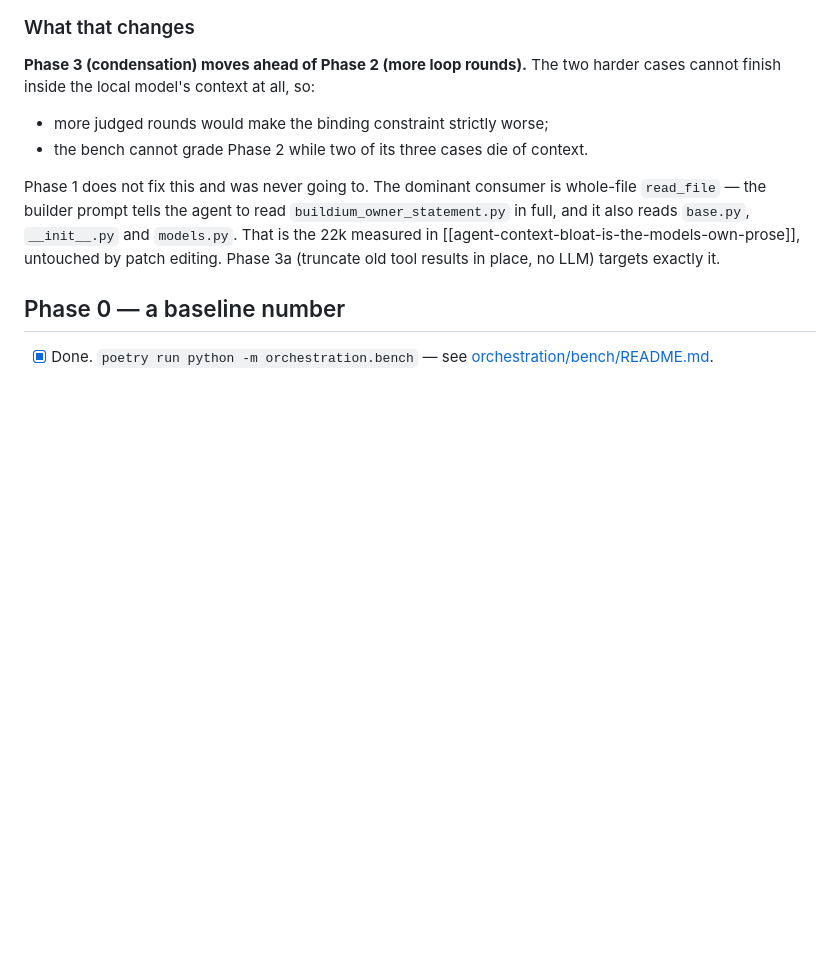
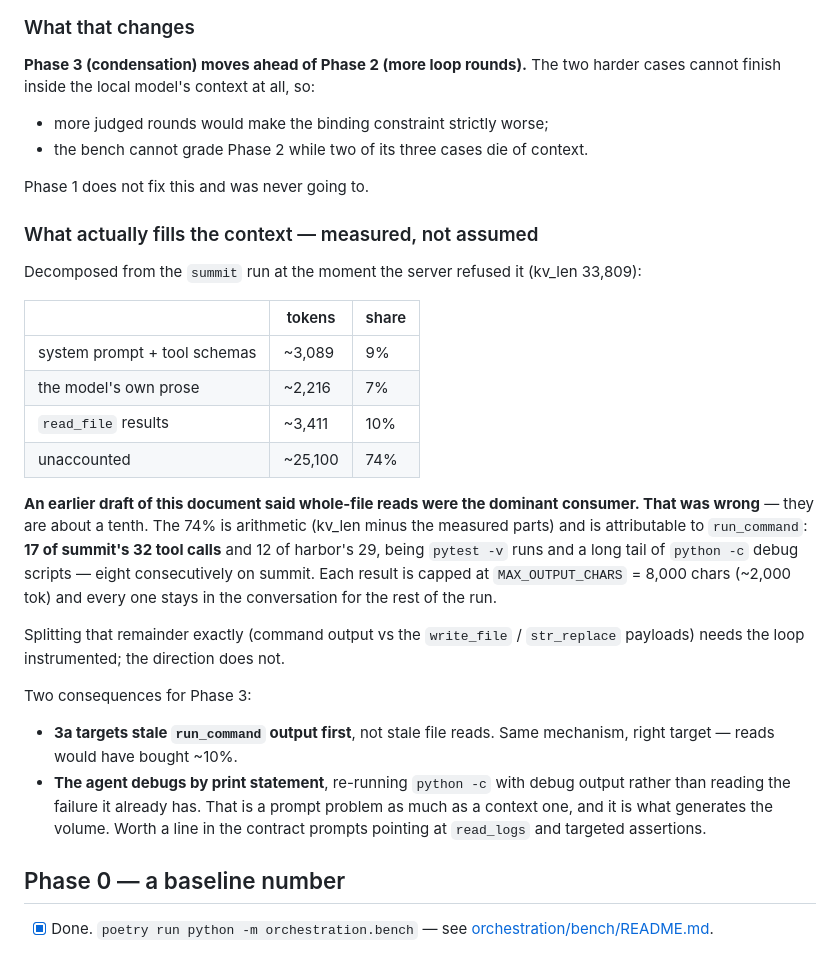
Before and after one commit to HackerAndy/k-realty-agent, a Markdown page: docs/agent-harvest-plan.md, the part around the change. GitHub-like rendering; blank space fills up the shorter version.

Commit message:
docs: correct what fills the context — it is command output, not file reads
This document claimed whole-file read_file was the dominant consumer and that
phase 3a should target it. Measured against the summit run at the moment the
server refused it (kv_len 33,809), reads are ~3.4k tokens: about a tenth.
System prompt and schemas are ~3.1k, the model's own prose ~2.2k. That leaves
~25k tokens, 74%, unaccounted by any of the things the plan named.

It is run_command. Seventeen of summit's thirty-two tool calls and twelve of
harbor's twenty-nine are `pytest -v` and a tail of `python -c` debug scripts —
eight consecutively on summit — and each result is capped at 8,000 chars that
then sit in the conversation for the rest of the run.

So 3a should collapse stale command output first; aiming it at file reads, as
written, would have bought about ten percent and looked like a failed idea. The
exact split of that remainder needs the loop instrumented, which is worth doing
before building against it.

The second half of the finding is not a context problem at all: the agent
debugs by re-running scripts with print statements instead of reading the
failure it already has. That is what generates the volume, and it belongs in
the contract prompts.

Co-Authored-By: Claude Opus 5 <noreply@anthropic.com>

```diff
--- a/docs/agent-harvest-plan.md
+++ b/docs/agent-harvest-plan.md
@@ -86,12 +86,40 @@ harder cases cannot finish inside the local model's context at all, so:
 - more judged rounds would make the binding constraint strictly worse;
 - the bench cannot grade Phase 2 while two of its three cases die of context.
 
-Phase 1 does not fix this and was never going to. The dominant consumer is
-whole-file `read_file` — the builder prompt tells the agent to read
-`buildium_owner_statement.py` in full, and it also reads `base.py`,
-`__init__.py` and `models.py`. That is the 22k measured in
-[[agent-context-bloat-is-the-models-own-prose]], untouched by patch editing.
-Phase 3a (truncate old tool results in place, no LLM) targets exactly it.
+Phase 1 does not fix this and was never going to.
+
+### What actually fills the context — measured, not assumed
+
+Decomposed from the `summit` run at the moment the server refused it
+(kv_len 33,809):
+
+| | tokens | share |
+|---|---|---|
+| system prompt + tool schemas | ~3,089 | 9% |
+| the model's own prose | ~2,216 | 7% |
+| `read_file` results | ~3,411 | 10% |
+| unaccounted | ~25,100 | 74% |
+
+**An earlier draft of this document said whole-file reads were the dominant
+consumer. That was wrong** — they are about a tenth. The 74% is arithmetic
+(kv_len minus the measured parts) and is attributable to `run_command`:
+**17 of summit's 32 tool calls** and 12 of harbor's 29, being `pytest -v` runs
+and a long tail of `python -c` debug scripts — eight consecutively on summit.
+Each result is capped at `MAX_OUTPUT_CHARS` = 8,000 chars (~2,000 tok) and
+every one stays in the conversation for the rest of the run.
+
+Splitting that remainder exactly (command output vs the `write_file` /
+`str_replace` payloads) needs the loop instrumented; the direction does not.
+
+Two consequences for Phase 3:
+
+- **3a targets stale `run_command` output first**, not stale file reads. Same
+  mechanism, right target — reads would have bought ~10%.
+- **The agent debugs by print statement**, re-running `python -c` with debug
+  output rather than reading the failure it already has. That is a prompt
+  problem as much as a context one, and it is what generates the volume. Worth
+  a line in the contract prompts pointing at `read_logs` and targeted
+  assertions.
 
 ## Phase 0 — a baseline number
 
```
